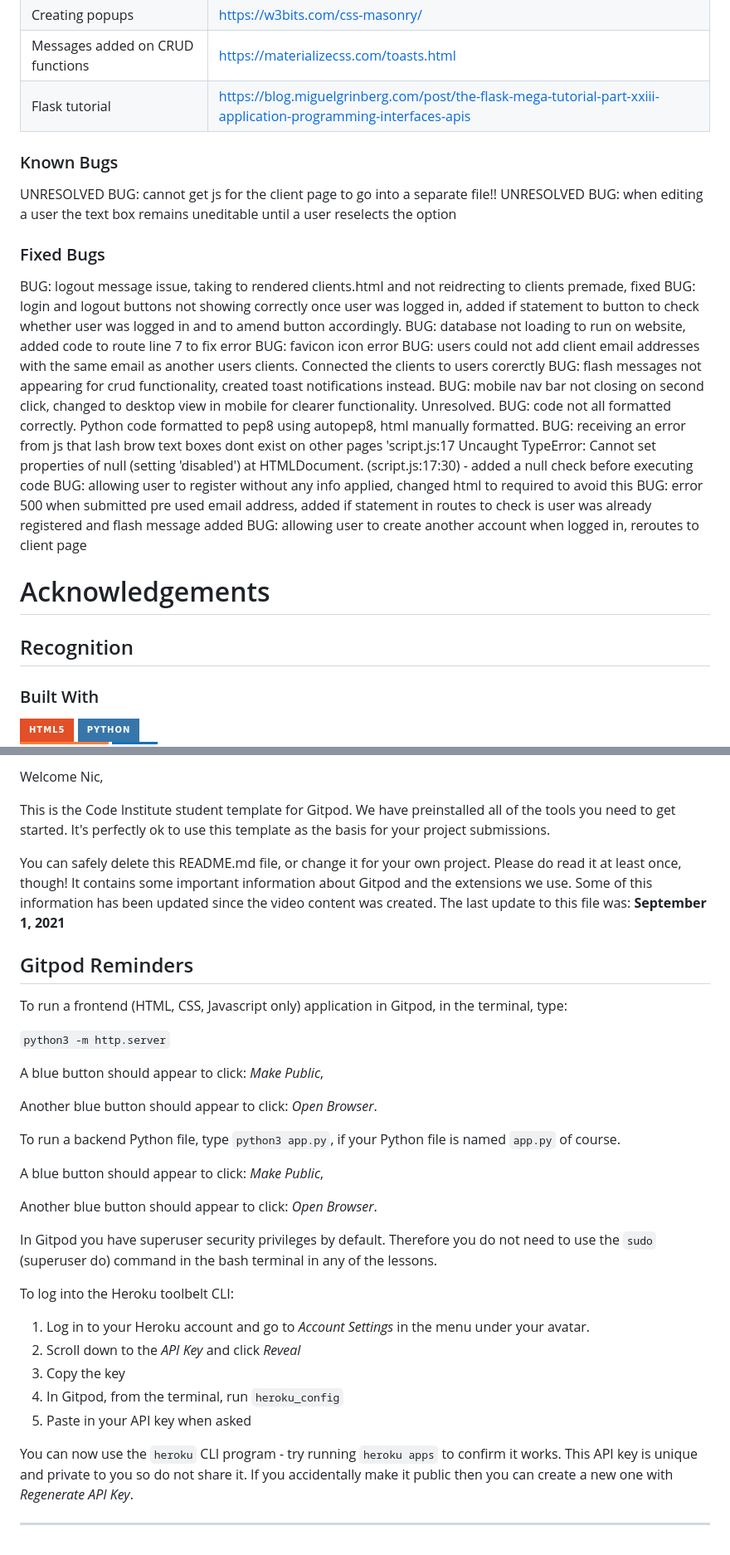
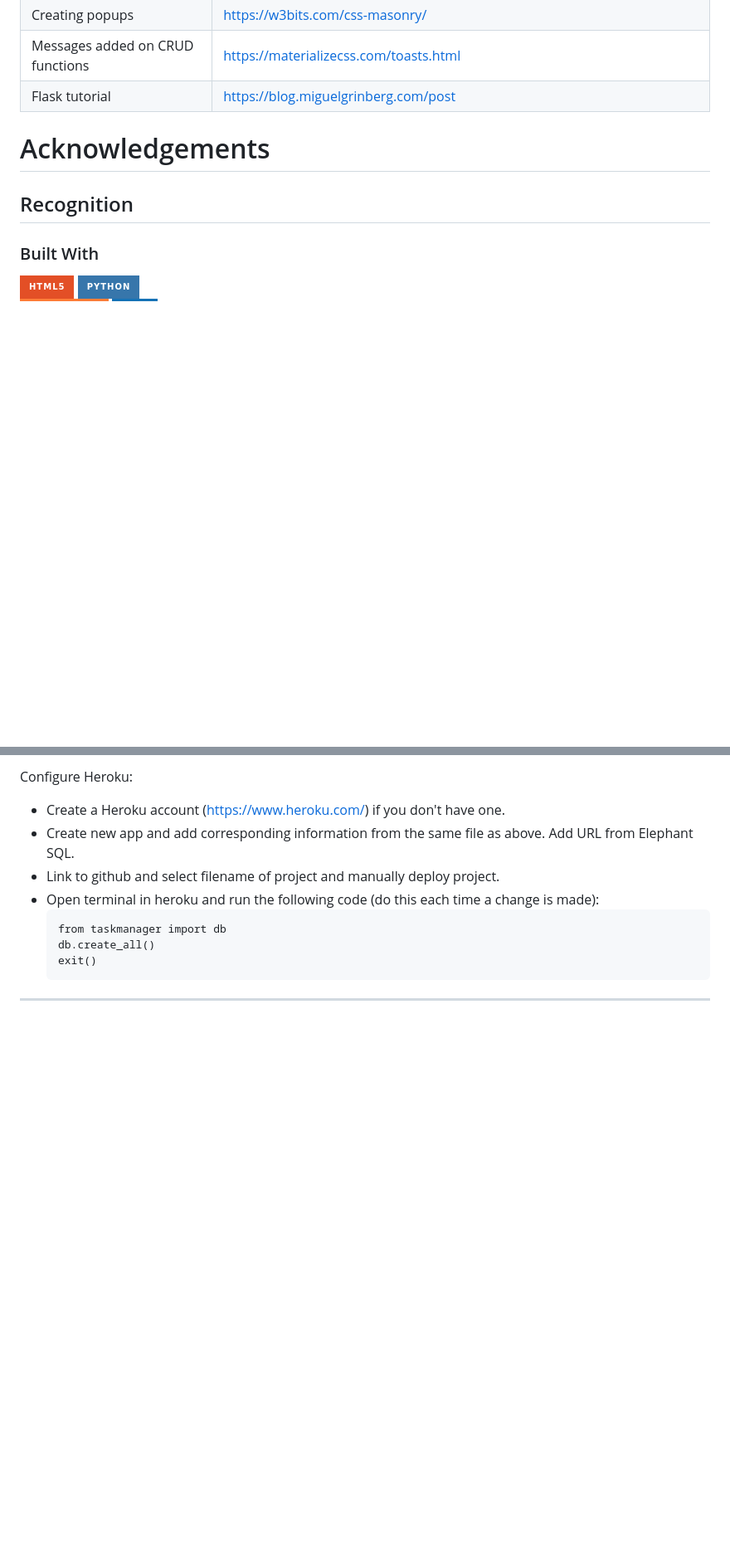
Before and after one commit to nccadman19/beauty-hq, a Markdown page: README.md, 2 parts joined by grey strips. Shown at 83% size. GitHub-like rendering; badges without logos; blank space fills up the shorter version.

````diff
--- a/README.md
+++ b/README.md
@@ -513,28 +540,7 @@ Edit          |  404
 | Disabled text in forms | https://www.w3schools.com/jsref/prop_text_disabled.asp |
 | Creating popups | https://w3bits.com/css-masonry/ |
 | Messages added on CRUD functions | https://materializecss.com/toasts.html |
-| Flask tutorial | https://blog.miguelgrinberg.com/post/the-flask-mega-tutorial-part-xxiii-application-programming-interfaces-apis |
-
-### Known Bugs
-
-UNRESOLVED BUG: cannot get js for the client page to go into a separate file!!
-UNRESOLVED BUG: when editing a user the text box remains uneditable until a user reselects the option
-
-### Fixed Bugs
-
-BUG: logout message issue, taking to rendered clients.html and not reidrecting to clients premade, fixed
-BUG: login and logout buttons not showing correctly once user was logged in, added if statement to button to check whether user was logged in and to amend button accordingly.
-BUG: database not loading to run on website, added code to route line 7 to fix error
-BUG: favicon icon error
-BUG: users could not add client email addresses with the same email as another users clients. Connected the clients to users corerctly
-BUG: flash messages not appearing for crud functionality, created toast notifications instead.
-BUG: mobile nav bar not closing on second click, changed to desktop view in mobile for clearer functionality. Unresolved.
-BUG: code not all formatted correctly. Python code formatted to pep8 using autopep8, html manually formatted.
-BUG: receiving an error from js that lash brow text boxes dont exist on other pages 'script.js:17 Uncaught TypeError: Cannot set properties of null (setting 'disabled')
-    at HTMLDocument.<anonymous> (script.js:17:30) - added a null check before executing code
-BUG: allowing user to register without any info applied, changed html to required to avoid this
-BUG: error 500 when submitted pre used email address, added if statement in routes to check is user was already registered and flash message added
-BUG: allowing user to create another account when logged in, reroutes to client page
+| Flask tutorial | https://blog.miguelgrinberg.com/post | the-flask-mega-tutorial-part-xxiii-application-programming-interfaces-apis |
 
 # Acknowledgements
 
@@ -604,37 +611,14 @@ ADD STEPS
 
-Welcome Nic,
-
-This is the Code Institute student template for Gitpod. We have preinstalled all of the tools you need to get started. It's perfectly ok to use this template as the basis for your project submissions.
-
-You can safely delete this README.md file, or change it for your own project. Please do read it at least once, though! It contains some important information about Gitpod and the extensions we use. Some of this information has been updated since the video content was created. The last update to this file was: **September 1, 2021**
-
-## Gitpod Reminders
-
-To run a frontend (HTML, CSS, Javascript only) application in Gitpod, in the terminal, type:
-
-`python3 -m http.server`
-
-A blue button should appear to click: _Make Public_,
-
-Another blue button should appear to click: _Open Browser_.
-
-To run a backend Python file, type `python3 app.py`, if your Python file is named `app.py` of course.
-
-A blue button should appear to click: _Make Public_,
-
-Another blue button should appear to click: _Open Browser_.
-
-In Gitpod you have superuser security privileges by default. Therefore you do not need to use the `sudo` (superuser do) command in the bash terminal in any of the lessons.
-
-To log into the Heroku toolbelt CLI:
-
-1. Log in to your Heroku account and go to *Account Settings* in the menu under your avatar.
-2. Scroll down to the *API Key* and click *Reveal*
-3. Copy the key
-4. In Gitpod, from the terminal, run `heroku_config`
-5. Paste in your API key when asked
-
-You can now use the `heroku` CLI program - try running `heroku apps` to confirm it works. This API key is unique and private to you so do not share it. If you accidentally make it public then you can create a new one with _Regenerate API Key_.
+Configure Heroku:
+* Create a Heroku account (https://www.heroku.com/) if you don't have one.
+* Create new app and add corresponding information from the same file as above. Add URL from Elephant SQL.
+* Link to github and select filename of project and manually deploy project.
+* Open terminal in heroku and run the following code (do this each time a change is made):
+    ```
+    from taskmanager import db
+    db.create_all()
+    exit()
+    ```
 
 ------
 
@@ -642,7 +626,7 @@ You can now use the `heroku` CLI program - try running `heroku apps` to confirm
 [desktop-wireframe]: /treatments/static/img/readme/desktop-wireframe.jpg
 [ipad-wireframe]: /treatments/static/img/readme/ipad-wireframe.jpg
 [iphone-wireframe]: /treatments/static/img/readme/iphone-wireframe.jpg
-[issues-shield]: https://img.shields.io/badge/ISSUES-3%20OPEN-yellow?style=for-the-badge&logo=closed
+[issues-shield]: https://img.shields.io/badge/ISSUES-2%20OPEN-yellow?style=for-the-badge&logo=closed
 [issues-url]: https://github.com/nccadman19/beau-belle/issues
 [closed-shield]: https://img.shields.io/badge/CLOSED%20ISSUES-11%20CLOSED-blue?style=for-the-badge&logo=closed
 [closed-url]: https://github.com/nccadman19/glam-files/issues?q=is%3Aissue+is%3Aclosed
@@ -659,5 +643,5 @@ You can now use the `heroku` CLI program - try running `heroku apps` to confirm
 [html-shield]: https://img.shields.io/badge/HTML5-E34F26?style=for-the-badge&logo=html5&logoColor=white
 [javascript-shield]: https://img.shields.io/badge/JavaScript-323330?style=for-the-badge&logo=javascript&logoColor=F7DF1E
 [python-shield]: https://img.shields.io/badge/Python-3776AB?style=for-the-badge&logo=python&logoColor=white
-[rory-shield]: https://img.shields.io/badge/Rory%20Patrick%20Sheridan%20-MENTOR-lightgrey?style=for-the-badge&logo=closed
+[rory-shield]: https://img.shields.io/badge/Rory%20Patrick%20Sheridan%20-MENTOR-lightblue?style=for-the-badge&logo=closed
 [database-schema]: /treatments/static/img/readme/database_schema.jpg
````
Also changed, not shown: other parts of README.md (+116 -88 lines).
